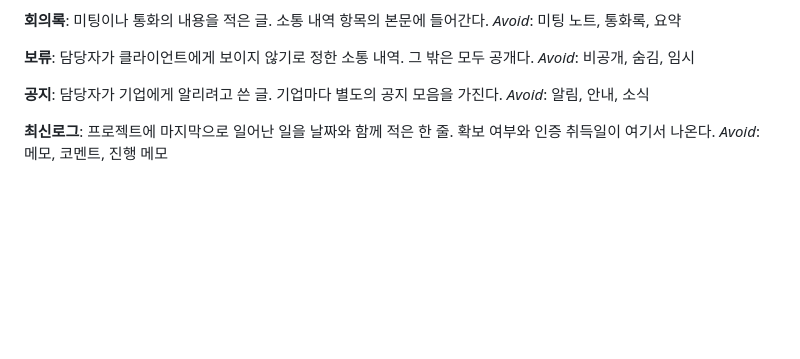
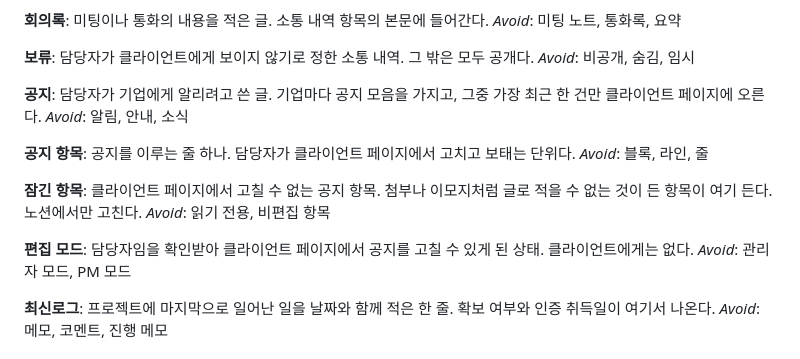
Before and after one commit to bluep2000-hub/growthhigh-clientpage, a Markdown page: CONTEXT.md, the part around the change. GitHub-like rendering; blank space fills up the shorter version.

```diff
--- a/CONTEXT.md
+++ b/CONTEXT.md
@@ -90,8 +90,23 @@ _Avoid_: 미팅 노트, 통화록, 요약
 _Avoid_: 비공개, 숨김, 임시
 
 **공지**:
-담당자가 기업에게 알리려고 쓴 글. 기업마다 별도의 공지 모음을 가진다.
+담당자가 기업에게 알리려고 쓴 글. 기업마다 공지 모음을 가지고,
+그중 가장 최근 한 건만 클라이언트 페이지에 오른다.
 _Avoid_: 알림, 안내, 소식
+
+**공지 항목**:
+공지를 이루는 줄 하나. 담당자가 클라이언트 페이지에서 고치고 보태는 단위다.
+_Avoid_: 블록, 라인, 줄
+
+**잠긴 항목**:
+클라이언트 페이지에서 고칠 수 없는 공지 항목. 첨부나 이모지처럼 글로 적을 수
+없는 것이 든 항목이 여기 든다. 노션에서만 고친다.
+_Avoid_: 읽기 전용, 비편집 항목
+
+**편집 모드**:
+담당자임을 확인받아 클라이언트 페이지에서 공지를 고칠 수 있게 된 상태.
+클라이언트에게는 없다.
+_Avoid_: 관리자 모드, PM 모드
 
 **최신로그**:
 프로젝트에 마지막으로 일어난 일을 날짜와 함께 적은 한 줄. 확보 여부와 인증 취득일이 여기서 나온다.
```
Also changed, not shown: docs/adr/0001-공지-줄-단위-편집.md (added, +35 -0 lines).
